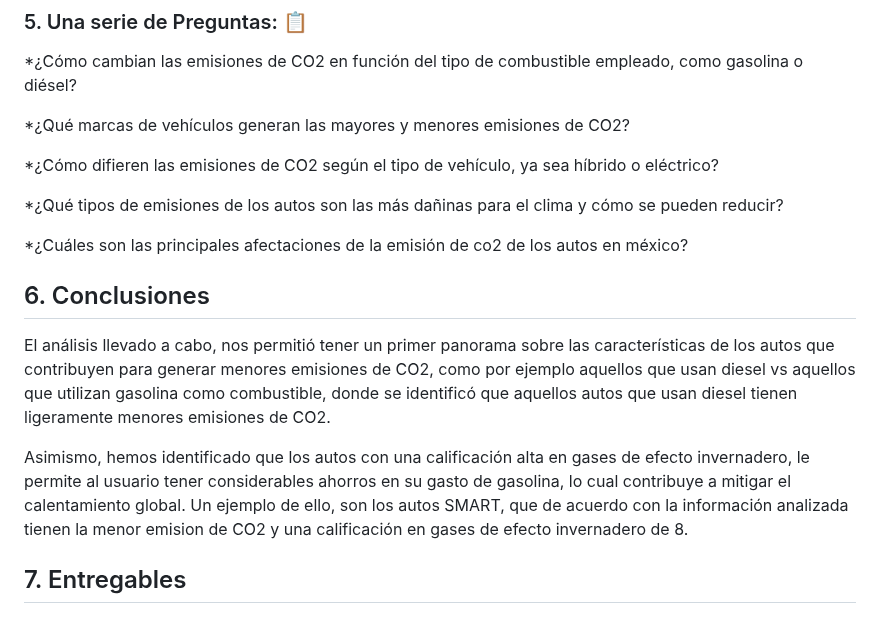
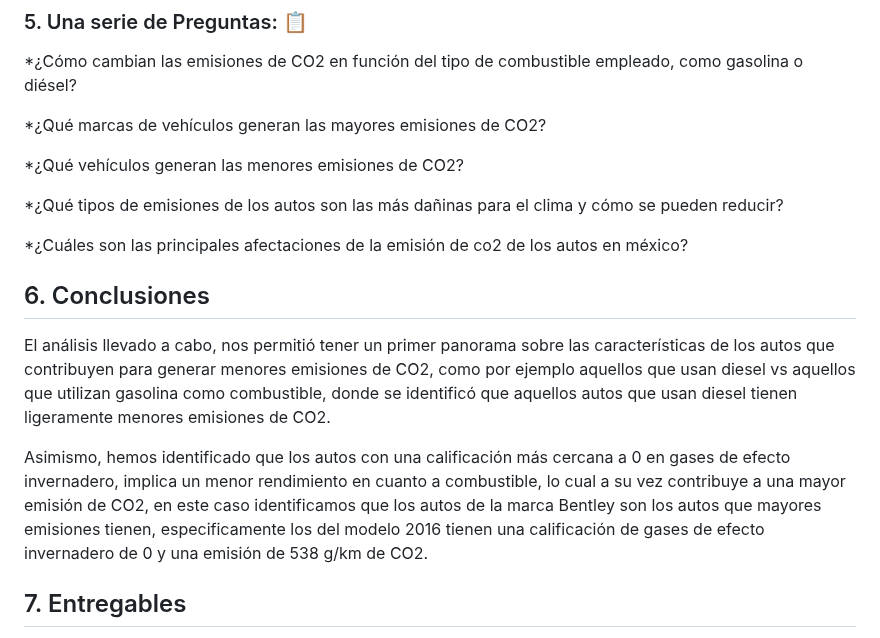
Before and after one commit to HeAnAmy/ProyectoTeam40, a Markdown page: README.md, the part around the change. Drawn GitHub-style.

```diff
--- a/README.md
+++ b/README.md
@@ -23,9 +23,9 @@ Las emisiones de dióxido de carbono (CO2) generadas por los vehículos de combu
 ### 5. Una serie de Preguntas: 📋
 *¿Cómo cambian las emisiones de CO2 en función del tipo de combustible empleado, como gasolina o diésel?
 
-*¿Qué marcas de vehículos generan las mayores y menores emisiones de CO2?
+*¿Qué marcas de vehículos generan las mayores  emisiones de CO2?
 
-*¿Cómo difieren las emisiones de CO2 según el tipo de vehículo, ya sea híbrido o eléctrico?
+*¿Qué  vehículos generan las menores  emisiones de CO2?
 
 *¿Qué tipos de emisiones de los autos son las más dañinas para el clima y cómo se pueden reducir?
 
@@ -34,7 +34,8 @@ Las emisiones de dióxido de carbono (CO2) generadas por los vehículos de combu
 ## 6. Conclusiones
 El análisis llevado a cabo, nos permitió tener un primer panorama sobre las características de los autos que contribuyen para generar menores emisiones de CO2, como por ejemplo aquellos que usan diesel vs aquellos que utilizan gasolina como combustible, donde se identificó que aquellos autos que usan diesel tienen ligeramente menores emisiones de CO2.
 
-Asimismo, hemos identificado que los autos con una calificación alta en gases de efecto invernadero, le permite al usuario tener considerables ahorros en su gasto de gasolina, lo cual contribuye a mitigar el calentamiento global. Un ejemplo de ello, son los autos SMART, que de acuerdo con la información analizada tienen la menor emision de CO2 y una calificación en gases de efecto invernadero de 8.
+Asimismo, hemos identificado que los autos con una calificación más cercana a 0 en gases de efecto invernadero, implica un menor rendimiento en cuanto a combustible, lo cual a su vez contribuye a una mayor emisión de CO2, en este caso identificamos que los autos de la marca Bentley son los autos que mayores emisiones tienen, especificamente los del modelo 2016 tienen una calificación de gases de efecto invernadero de 0 y una emisión de 538 g/km de CO2.
+
 
 
 
```
